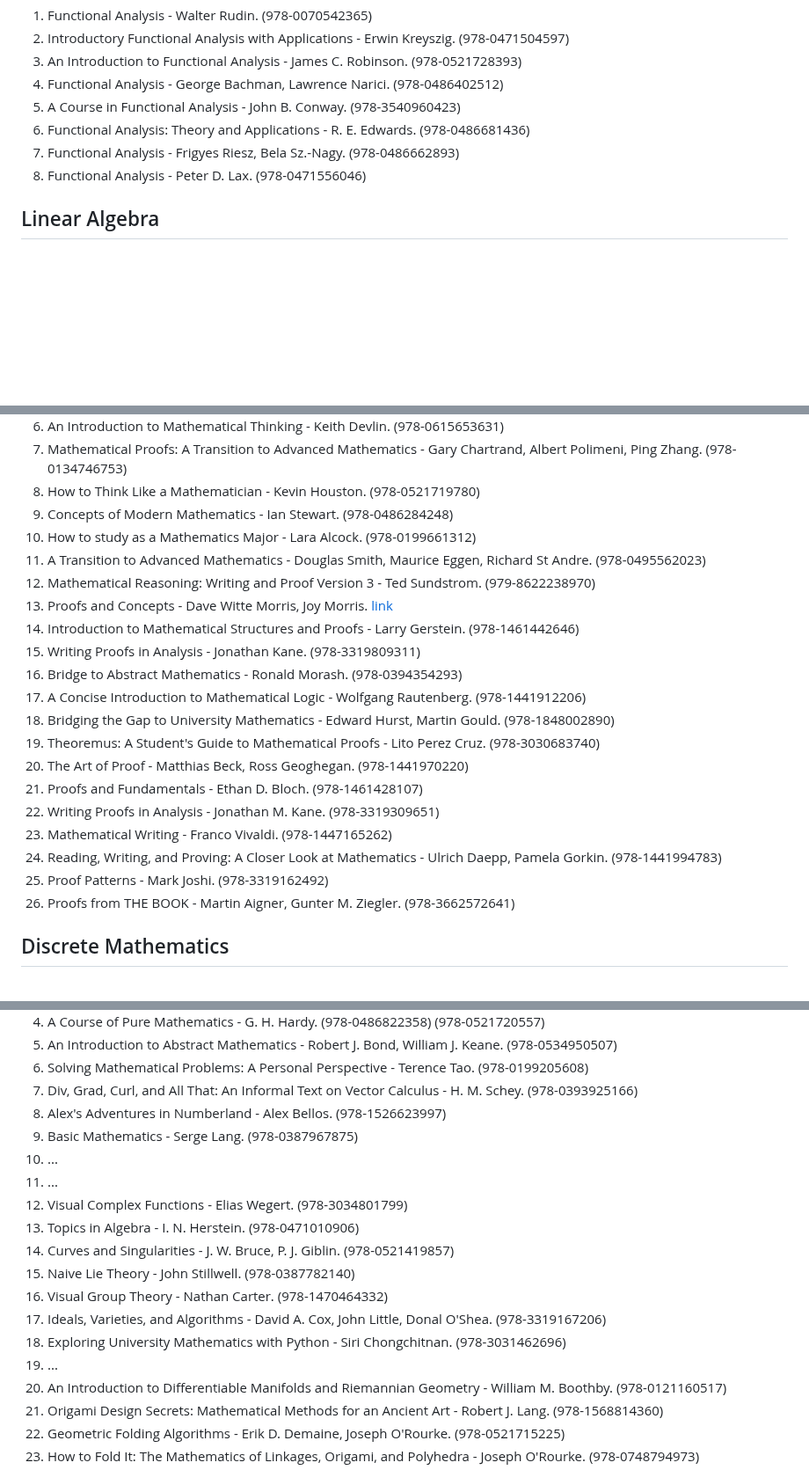
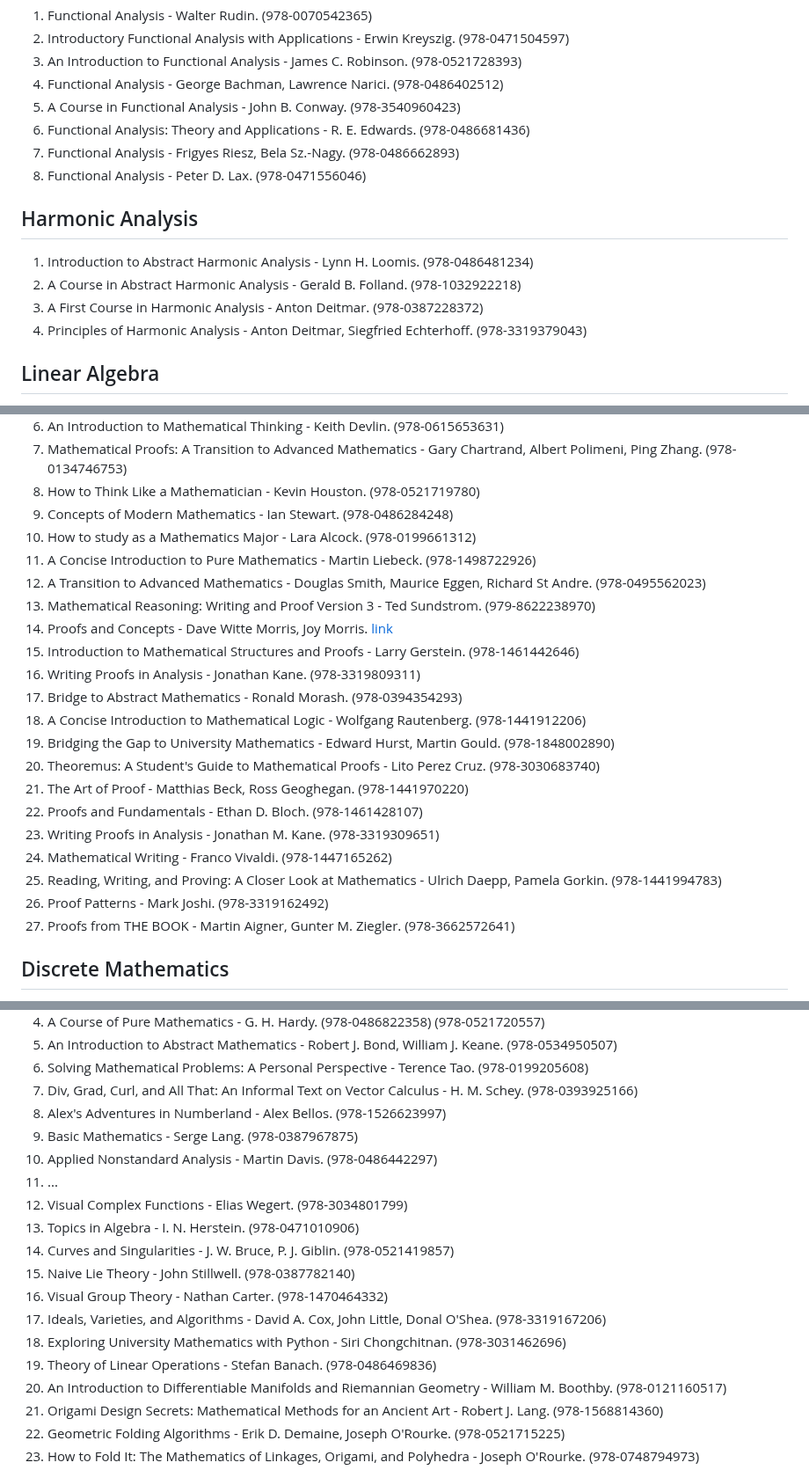
Before and after one commit to nsi6000/handbook, a Markdown page: src/mathematics.md, 3 parts joined by grey strips. Shown at 88% size. Drawn GitHub-style; blank space fills up the shorter version.

```diff
--- a/src/mathematics.md
+++ b/src/mathematics.md
@@ -217,6 +217,11 @@
 6. Functional Analysis: Theory and Applications - R. E. Edwards. (978-0486681436)
 7. Functional Analysis - Frigyes Riesz, Bela Sz.-Nagy. (978-0486662893)
 8. Functional Analysis - Peter D. Lax. (978-0471556046)
+## Harmonic Analysis
+1. Introduction to Abstract Harmonic Analysis - Lynn H. Loomis. (978-0486481234)
+2. A Course in Abstract Harmonic Analysis - Gerald B. Folland. (978-1032922218)
+3. A First Course in Harmonic Analysis - Anton Deitmar. (978-0387228372)
+4. Principles of Harmonic Analysis - Anton Deitmar, Siegfried Echterhoff. (978-3319379043)
 ## Linear Algebra
 1. Linear Algebra and Its Applications - David Lay, Judy McDonald, Steven Lay. (978-0135851258)
 2. Introduction to Linear Algebra - Gilbert Strang. (978-1733146678)
@@ -352,22 +366,23 @@
 8. How to Think Like a Mathematician - Kevin Houston. (978-0521719780)
 9. Concepts of Modern Mathematics - Ian Stewart. (978-0486284248)
 10. How to study as a Mathematics Major - Lara Alcock. (978-0199661312)
-11. A Transition to Advanced Mathematics - Douglas Smith, Maurice Eggen, Richard St Andre. (978-0495562023)
-12. Mathematical Reasoning: Writing and Proof Version 3 - Ted Sundstrom. (979-8622238970)
-13. Proofs and Concepts - Dave Witte Morris, Joy Morris. [link](https://opentext.uleth.ca/PDF/proofs+concepts.pdf)
-14. Introduction to Mathematical Structures and Proofs - Larry Gerstein. (978-1461442646)
-15. Writing Proofs in Analysis - Jonathan Kane. (978-3319809311)
-16. Bridge to Abstract Mathematics - Ronald Morash. (978-0394354293)
-17. A Concise Introduction to Mathematical Logic - Wolfgang Rautenberg. (978-1441912206)
-18. Bridging the Gap to University Mathematics - Edward Hurst, Martin Gould. (978-1848002890)
-19. Theoremus: A Student's Guide to Mathematical Proofs - Lito Perez Cruz. (978-3030683740)
-20. The Art of Proof - Matthias Beck, Ross Geoghegan. (978-1441970220)
-21. Proofs and Fundamentals - Ethan D. Bloch. (978-1461428107)
-22. Writing Proofs in Analysis - Jonathan M. Kane. (978-3319309651)
-23. Mathematical Writing - Franco Vivaldi. (978-1447165262)
-24. Reading, Writing, and Proving: A Closer Look at Mathematics - Ulrich Daepp, Pamela Gorkin. (978-1441994783)
-25. Proof Patterns - Mark Joshi. (978-3319162492)
-26. Proofs from THE BOOK - Martin Aigner, Gunter M. Ziegler. (978-3662572641)
+11. A Concise Introduction to Pure Mathematics - Martin Liebeck. (978-1498722926)
+12. A Transition to Advanced Mathematics - Douglas Smith, Maurice Eggen, Richard St Andre. (978-0495562023)
+13. Mathematical Reasoning: Writing and Proof Version 3 - Ted Sundstrom. (979-8622238970)
+14. Proofs and Concepts - Dave Witte Morris, Joy Morris. [link](https://opentext.uleth.ca/PDF/proofs+concepts.pdf)
+15. Introduction to Mathematical Structures and Proofs - Larry Gerstein. (978-1461442646)
+16. Writing Proofs in Analysis - Jonathan Kane. (978-3319809311)
+17. Bridge to Abstract Mathematics - Ronald Morash. (978-0394354293)
+18. A Concise Introduction to Mathematical Logic - Wolfgang Rautenberg. (978-1441912206)
+19. Bridging the Gap to University Mathematics - Edward Hurst, Martin Gould. (978-1848002890)
+20. Theoremus: A Student's Guide to Mathematical Proofs - Lito Perez Cruz. (978-3030683740)
+21. The Art of Proof - Matthias Beck, Ross Geoghegan. (978-1441970220)
+22. Proofs and Fundamentals - Ethan D. Bloch. (978-1461428107)
+23. Writing Proofs in Analysis - Jonathan M. Kane. (978-3319309651)
+24. Mathematical Writing - Franco Vivaldi. (978-1447165262)
+25. Reading, Writing, and Proving: A Closer Look at Mathematics - Ulrich Daepp, Pamela Gorkin. (978-1441994783)
+26. Proof Patterns - Mark Joshi. (978-3319162492)
+27. Proofs from THE BOOK - Martin Aigner, Gunter M. Ziegler. (978-3662572641)
 ## Discrete Mathematics
 1. Discrete Mathematics and Its Applications - Kenneth Rosen. (978-1259676512)
 2. Discrete Mathematics with Applications - Susanna Epp. (978-0357114087)
@@ -416,7 +431,7 @@
 7. Div, Grad, Curl, and All That: An Informal Text on Vector Calculus - H. M. Schey. (978-0393925166)
 8. Alex's Adventures in Numberland - Alex Bellos. (978-1526623997)
 9. Basic Mathematics - Serge Lang. (978-0387967875)
-10. ...
+10. Applied Nonstandard Analysis - Martin Davis. (978-0486442297)
 11. ...
 12. Visual Complex Functions - Elias Wegert. (978-3034801799)
 13. Topics in Algebra - I. N. Herstein. (978-0471010906)
@@ -425,7 +440,7 @@
 16. Visual Group Theory - Nathan Carter. (978-1470464332)
 17. Ideals, Varieties, and Algorithms - David A. Cox, John Little, Donal O'Shea. (978-3319167206)
 18. Exploring University Mathematics with Python - Siri Chongchitnan. (978-3031462696)
-19. ...
+19. Theory of Linear Operations - Stefan Banach. (978-0486469836)
 20. An Introduction to Differentiable Manifolds and Riemannian Geometry - William M. Boothby. (978-0121160517)
 21. Origami Design Secrets: Mathematical Methods for an Ancient Art - Robert J. Lang. (978-1568814360)
 22. Geometric Folding Algorithms - Erik D. Demaine, Joseph O'Rourke. (978-0521715225)
```
Also changed, not shown: other parts of src/mathematics.md (+14 -5 lines).
